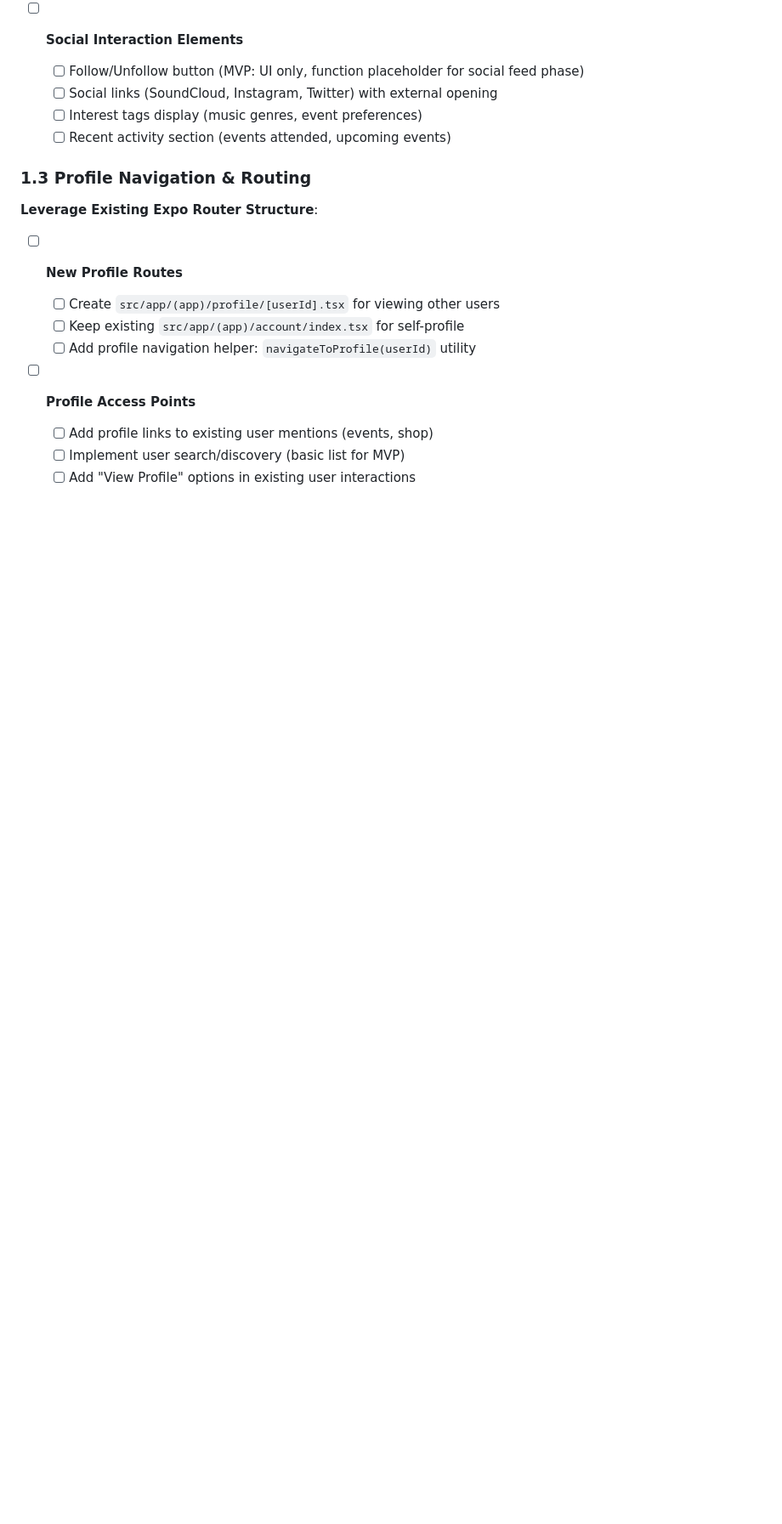
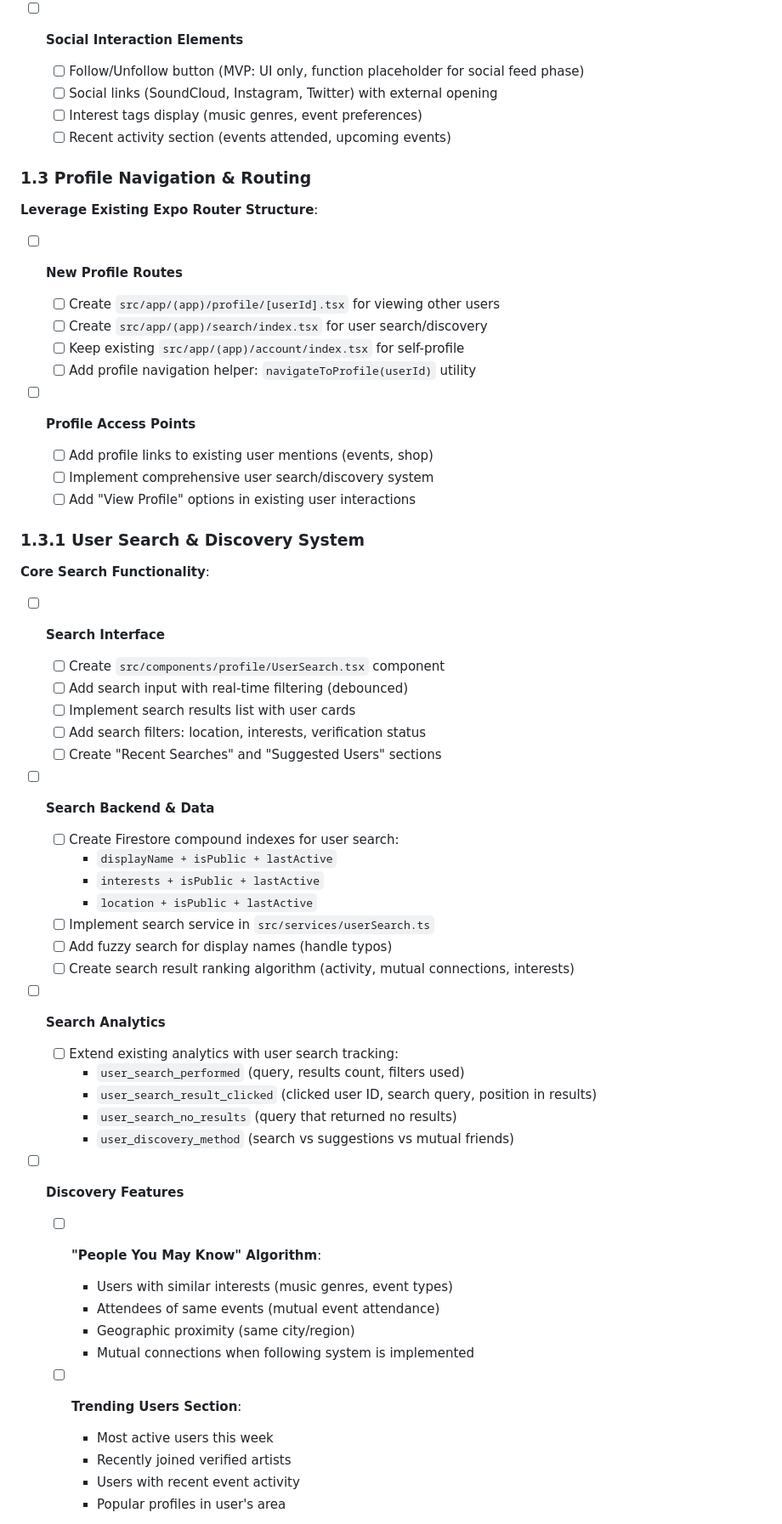
Before and after one commit to tadams95/RSApp2.0, a Markdown page: REMAINING_TASKS.md, the part around one of its changes. Shown at 85% size. Rendered like a GitHub page; blank space fills up the shorter version.

```diff
--- a/REMAINING_TASKS.md
+++ b/REMAINING_TASKS.md
@@ -69,10 +71,57 @@ The Rage State app has completed its technical modernization phase. This documen
 - [ ] **New Profile Routes**
 
   - [ ] Create `src/app/(app)/profile/[userId].tsx` for viewing other users
+  - [ ] Create `src/app/(app)/search/index.tsx` for user search/discovery
   - [ ] Keep existing `src/app/(app)/account/index.tsx` for self-profile
   - [ ] Add profile navigation helper: `navigateToProfile(userId)` utility
 
 - [ ] **Profile Access Points**
   - [ ] Add profile links to existing user mentions (events, shop)
-  - [ ] Implement user search/discovery (basic list for MVP)
+  - [ ] Implement comprehensive user search/discovery system
   - [ ] Add "View Profile" options in existing user interactions
+
+### 1.3.1 User Search & Discovery System
+
+**Core Search Functionality**:
+
+- [ ] **Search Interface**
+
+  - [ ] Create `src/components/profile/UserSearch.tsx` component
+  - [ ] Add search input with real-time filtering (debounced)
+  - [ ] Implement search results list with user cards
+  - [ ] Add search filters: location, interests, verification status
+  - [ ] Create "Recent Searches" and "Suggested Users" sections
+
+- [ ] **Search Backend & Data**
+
+  - [ ] Create Firestore compound indexes for user search:
+    - `displayName + isPublic + lastActive`
+    - `interests + isPublic + lastActive`
+    - `location + isPublic + lastActive`
+  - [ ] Implement search service in `src/services/userSearch.ts`
+  - [ ] Add fuzzy search for display names (handle typos)
+  - [ ] Create search result ranking algorithm (activity, mutual connections, interests)
+
+- [ ] **Search Analytics**
+
+  - [ ] Extend existing analytics with user search tracking:
+    - `user_search_performed` (query, results count, filters used)
+    - `user_search_result_clicked` (clicked user ID, search query, position in results)
+    - `user_search_no_results` (query that returned no results)
+    - `user_discovery_method` (search vs suggestions vs mutual friends)
+
+- [ ] **Discovery Features**
+
+  - [ ] **"People You May Know" Algorithm**:
+
+    - Users with similar interests (music genres, event types)
+    - Attendees of same events (mutual event attendance)
+    - Geographic proximity (same city/region)
+    - Mutual connections when following system is implemented
+
+  - [ ] **Trending Users Section**:
+    - Most active users this week
+    - Recently joined verified artists
+    - Users with recent event activity
+    - Popular profiles in user's area
+
```
Also changed, not shown: other parts of REMAINING_TASKS.md (+16 -1 lines).
